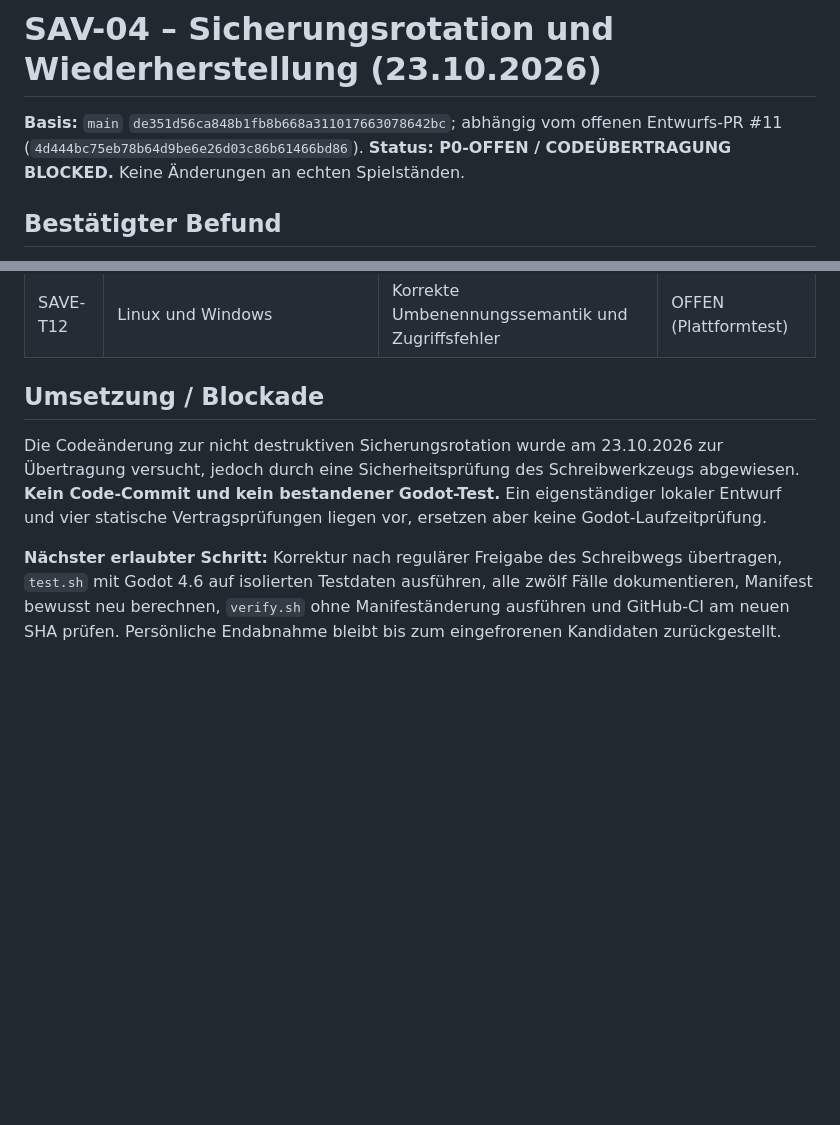
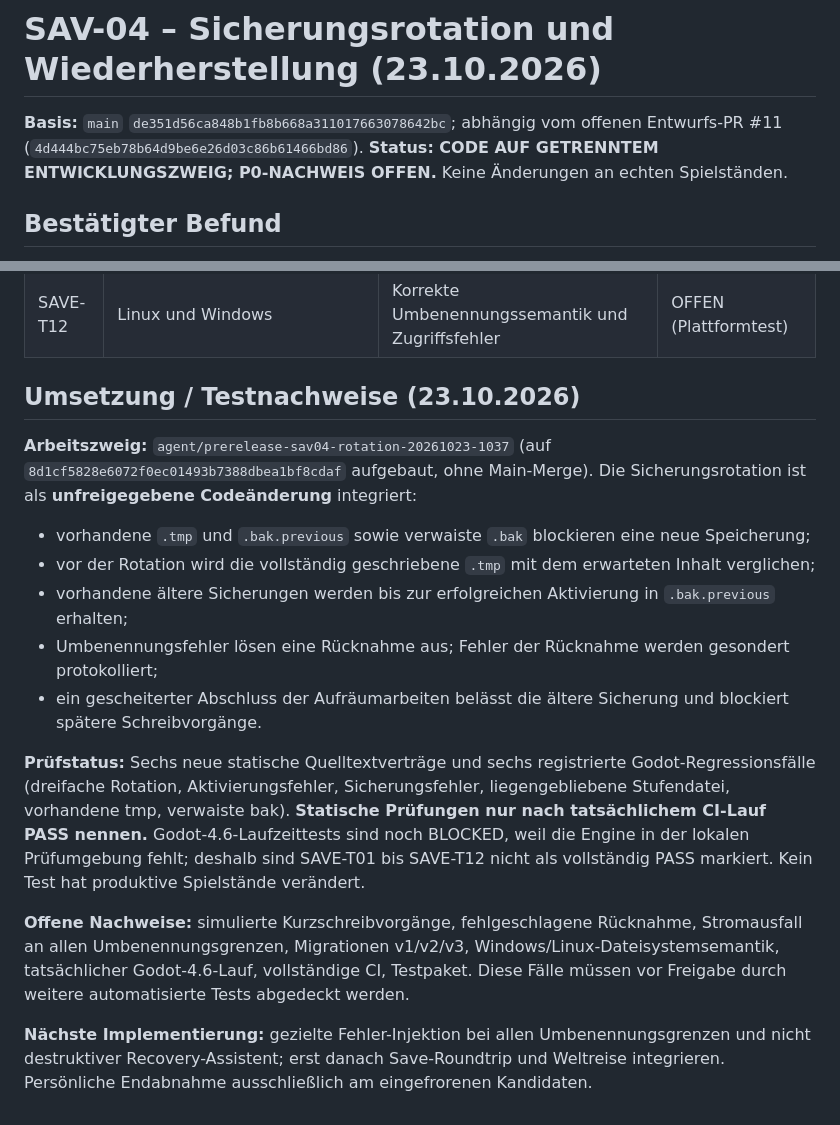
Before and after one commit to provoware/GAME2026, a Markdown page: docs/SAVE_BACKUP_SAFETY_GATE_20261023.md, 2 parts joined by grey strips. GitHub-like rendering; blank space fills up the shorter version.

Commit message:
docs(SAV-04): distinguish integrated backup patch from unverified runtime gates

```diff
--- a/docs/SAVE_BACKUP_SAFETY_GATE_20261023.md
+++ b/docs/SAVE_BACKUP_SAFETY_GATE_20261023.md
@@ -1,6 +1,6 @@
 # SAV-04 – Sicherungsrotation und Wiederherstellung (23.10.2026)
 
-**Basis:** `main` `de351d56ca848b1fb8b668a311017663078642bc`; abhängig vom offenen Entwurfs-PR #11 (`4d444bc75eb78b64d9be6e26d03c86b61466bd86`). **Status: P0-OFFEN / CODEÜBERTRAGUNG BLOCKED.** Keine Änderungen an echten Spielständen.
+**Basis:** `main` `de351d56ca848b1fb8b668a311017663078642bc`; abhängig vom offenen Entwurfs-PR #11 (`4d444bc75eb78b64d9be6e26d03c86b61466bd86`). **Status: CODE AUF GETRENNTEM ENTWICKLUNGSZWEIG; P0-NACHWEIS OFFEN.** Keine Änderungen an echten Spielständen.
 
 ## Bestätigter Befund
 
@@ -32,8 +32,18 @@
 | SAVE-T11 | Stromausfall an jeder Umbenennungsgrenze | Nachweisbar wiederherstellbarer letzter gültiger Stand | OFFEN (Recovery-Test) |
 | SAVE-T12 | Linux und Windows | Korrekte Umbenennungssemantik und Zugriffsfehler | OFFEN (Plattformtest) |
 
-## Umsetzung / Blockade
+## Umsetzung / Testnachweise (23.10.2026)
 
-Die Codeänderung zur nicht destruktiven Sicherungsrotation wurde am 23.10.2026 zur Übertragung versucht, jedoch durch eine Sicherheitsprüfung des Schreibwerkzeugs abgewiesen. **Kein Code-Commit und kein bestandener Godot-Test.** Ein eigenständiger lokaler Entwurf und vier statische Vertragsprüfungen liegen vor, ersetzen aber keine Godot-Laufzeitprüfung.
+**Arbeitszweig:** `agent/prerelease-sav04-rotation-20261023-1037` (auf `8d1cf5828e6072f0ec01493b7388dbea1bf8cdaf` aufgebaut, ohne Main-Merge). Die Sicherungsrotation ist als **unfreigegebene Codeänderung** integriert:
 
-**Nächster erlaubter Schritt:** Korrektur nach regulärer Freigabe des Schreibwegs übertragen, `test.sh` mit Godot 4.6 auf isolierten Testdaten ausführen, alle zwölf Fälle dokumentieren, Manifest bewusst neu berechnen, `verify.sh` ohne Manifeständerung ausführen und GitHub-CI am neuen SHA prüfen. Persönliche Endabnahme bleibt bis zum eingefrorenen Kandidaten zurückgestellt.
+- vorhandene `.tmp` und `.bak.previous` sowie verwaiste `.bak` blockieren eine neue Speicherung;
+- vor der Rotation wird die vollständig geschriebene `.tmp` mit dem erwarteten Inhalt verglichen;
+- vorhandene ältere Sicherungen werden bis zur erfolgreichen Aktivierung in `.bak.previous` erhalten;
+- Umbenennungsfehler lösen eine Rücknahme aus; Fehler der Rücknahme werden gesondert protokolliert;
+- ein gescheiterter Abschluss der Aufräumarbeiten belässt die ältere Sicherung und blockiert spätere Schreibvorgänge.
+
+**Prüfstatus:** Sechs neue statische Quelltextverträge und sechs registrierte Godot-Regressionsfälle (dreifache Rotation, Aktivierungsfehler, Sicherungsfehler, liegengebliebene Stufendatei, vorhandene tmp, verwaiste bak). **Statische Prüfungen nur nach tatsächlichem CI-Lauf PASS nennen.** Godot-4.6-Laufzeittests sind noch BLOCKED, weil die Engine in der lokalen Prüfumgebung fehlt; deshalb sind SAVE-T01 bis SAVE-T12 nicht als vollständig PASS markiert. Kein Test hat produktive Spielstände verändert.
+
+**Offene Nachweise:** simulierte Kurzschreibvorgänge, fehlgeschlagene Rücknahme, Stromausfall an allen Umbenennungsgrenzen, Migrationen v1/v2/v3, Windows/Linux-Dateisystemsemantik, tatsächlicher Godot-4.6-Lauf, vollständige CI, Testpaket. Diese Fälle müssen vor Freigabe durch weitere automatisierte Tests abgedeckt werden.
+
+**Nächste Implementierung:** gezielte Fehler-Injektion bei allen Umbenennungsgrenzen und nicht destruktiver Recovery-Assistent; erst danach Save-Roundtrip und Weltreise integrieren. Persönliche Endabnahme ausschließlich am eingefrorenen Kandidaten.
```
